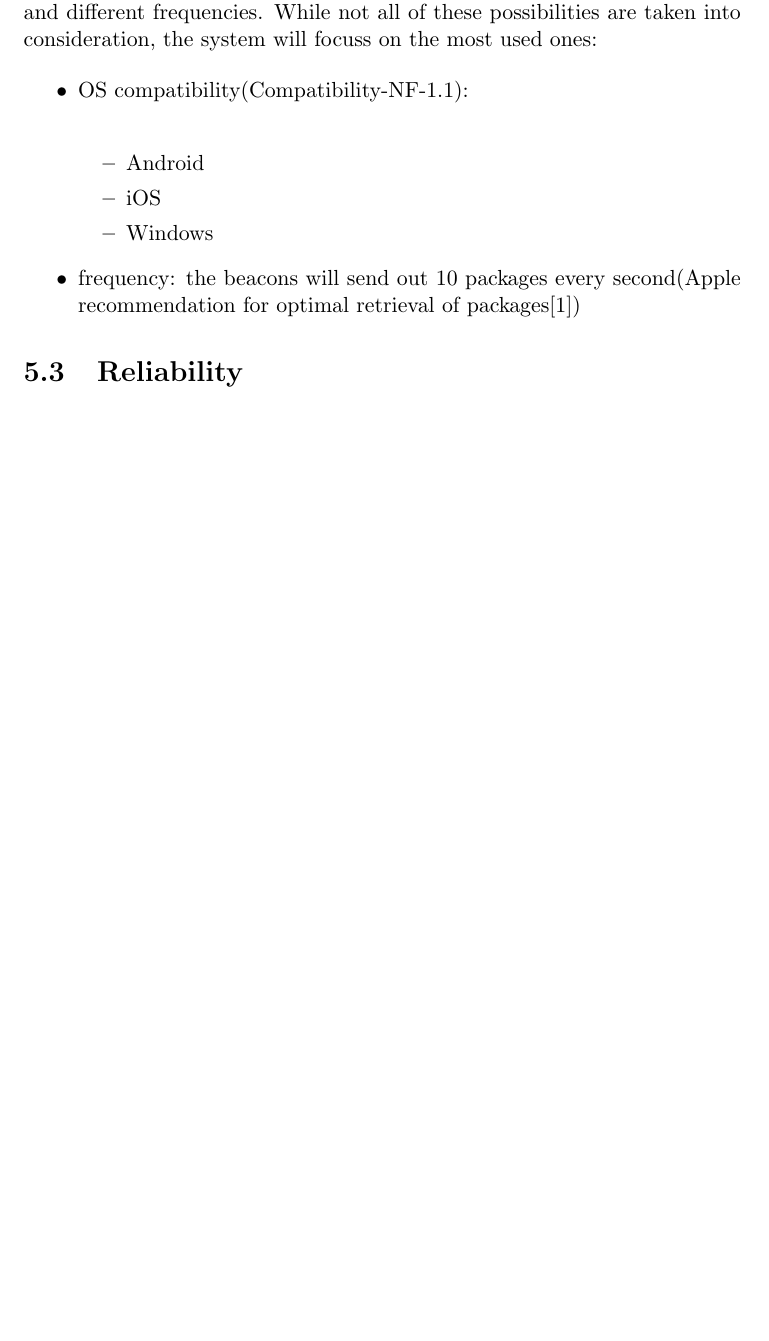
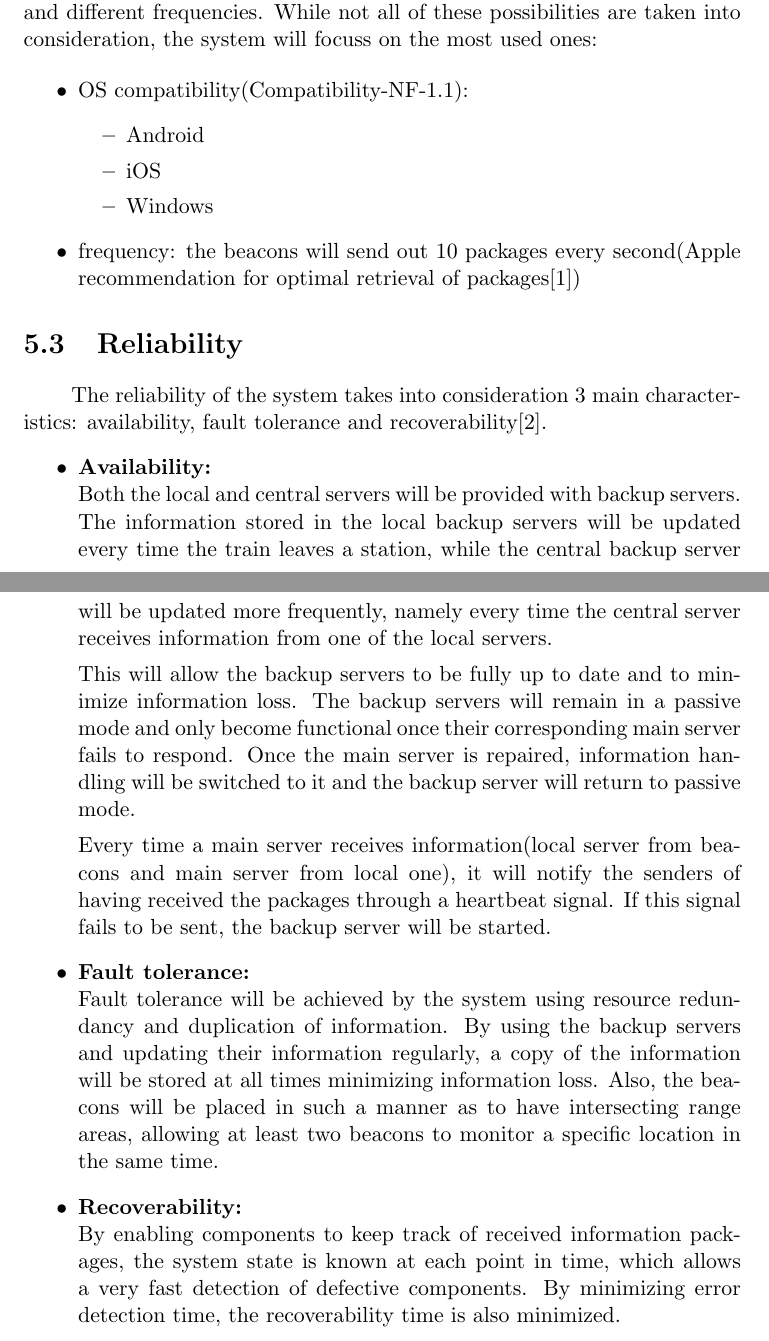
Before and after one commit to Alexandra-Matreata/ASA, a LaTeX book (main.tex, which reads sol_strategy.tex): part of page 22 of 31 before the commit and two parts of pages 22 and 23 of 32 after it, the two joined at a grey line, cut so that both start at the same text, the shorter picture padded with empty space. Compiled offline with pdfLaTeX.

Commit message:
solution strategy-reliability

```diff
--- a/sol_strategy.tex
+++ b/sol_strategy.tex
@@ -28,7 +28,7 @@ In this manner, the security mechanisms will focus mostly on the interface level
 The compatibility of the system mainly refers to mobile phones compatibility. The system will take into consideration different types of OS and different frequencies. While not all of these possibilities are taken into consideration, the system will focuss on the most used ones:
 
 \begin{itemize}
-	\item OS compatibility(Compatibility-NF-1.1): \\
+	\item OS compatibility(Compatibility-NF-1.1):
 	\begin{itemize}
 		\item Android
 		\item iOS
@@ -38,3 +38,18 @@ The compatibility of the system mainly refers to mobile phones compatibility. Th
 \end{itemize}
 
 \section{Reliability}
+The reliability of the system takes into consideration 3 main characteristics: availability, fault tolerance and recoverability\cite{iso}.
+\begin{itemize}
+	\item \textbf{Availability:} \\
+	Both the local and central servers will be provided with backup servers. The information stored in the local backup servers will be updated every time the train leaves a station, while the central backup server will be updated more frequently, namely every time the central server receives information from one of the local servers.
+
+	This will allow the backup servers to be fully up to date and to minimize information loss. The backup servers will remain in a passive mode and only become functional once their corresponding main server fails to respond. Once the main server is repaired, information handling will be switched to it and the backup server will return to passive mode.
+
+	Every time a main server receives information(local server from beacons and main server from local one), it will notify the senders of having received the packages through a heartbeat signal. If this signal fails to be sent, the backup server will be started.
+
+	\item \textbf{Fault tolerance:} \\
+	Fault tolerance will be achieved by the system using resource redundancy and duplication of information. By using the backup servers and updating their information regularly, a copy of the information will be stored at all times minimizing information loss. Also, the beacons will be placed in such a manner as to have intersecting range areas, allowing at least two beacons to monitor a specific location in the same time.
+
+	\item \textbf{Recoverability:} \\
+	By enabling components to keep track of received information packages, the system state is known at each point in time, which allows a very fast detection of defective components. By minimizing error detection time, the recoverability time is also minimized.
+\end{itemize}
```
Also changed, not shown: references.bib (+6 -1 lines).
